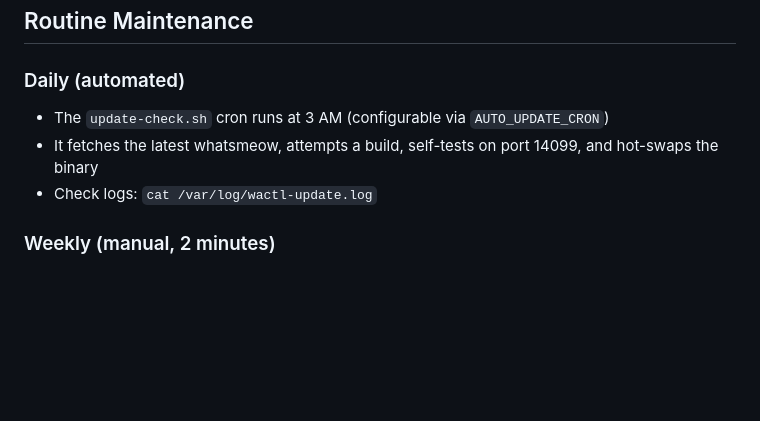
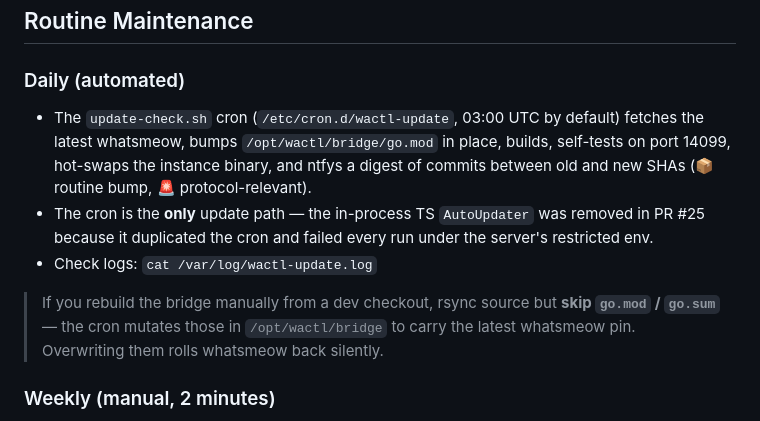
Before and after one commit to patildhruv/wactl, a Markdown page: MAINTENANCE.md, the part around one of its changes. GitHub-like rendering; blank space fills up the shorter version.

```diff
--- a/MAINTENANCE.md
+++ b/MAINTENANCE.md
@@ -46,9 +46,11 @@ Fix, build, test, deploy
 ## Routine Maintenance
 
 ### Daily (automated)
-- The `update-check.sh` cron runs at 3 AM (configurable via `AUTO_UPDATE_CRON`)
-- It fetches the latest whatsmeow, attempts a build, self-tests on port 14099, and hot-swaps the binary
+- The `update-check.sh` cron (`/etc/cron.d/wactl-update`, 03:00 UTC by default) fetches the latest whatsmeow, bumps `/opt/wactl/bridge/go.mod` in place, builds, self-tests on port 14099, hot-swaps the instance binary, and ntfys a digest of commits between old and new SHAs (📦 routine bump, 🚨 protocol-relevant).
+- The cron is the **only** update path — the in-process TS `AutoUpdater` was removed in PR #25 because it duplicated the cron and failed every run under the server's restricted env.
 - Check logs: `cat /var/log/wactl-update.log`
+
+> If you rebuild the bridge manually from a dev checkout, rsync source but **skip `go.mod` / `go.sum`** — the cron mutates those in `/opt/wactl/bridge` to carry the latest whatsmeow pin. Overwriting them rolls whatsmeow back silently.
 
 ### Weekly (manual, 2 minutes)
 - `wactl status` — verify bridge is connected, uptime is healthy
```
Also changed, not shown: other parts of MAINTENANCE.md (+33 -8 lines), README.md (+6 -3 lines).
